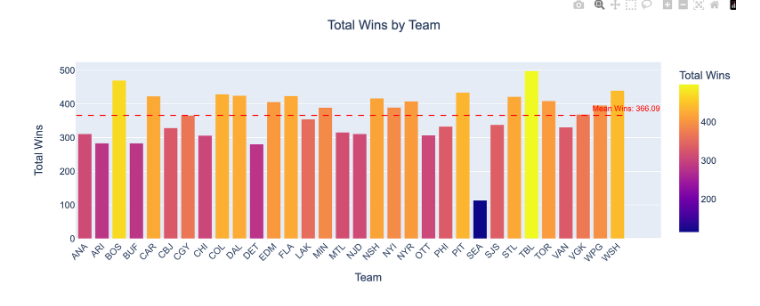
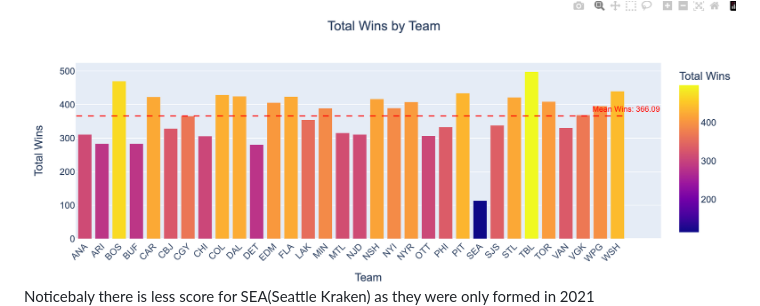
Before and after one commit to pramodkondur/NHL-Betting-Predictor-AWS-Flask-Docker-CI-CD, a Markdown page: README.md, the part around the change. Rendered like a GitHub page.

Commit message:
images and readme

```diff
--- a/README.md
+++ b/README.md
@@ -478,6 +478,7 @@ All of these will be useful fo our prediction
 In this we will try to look at an overall view of how the teams data looks
 
 ![img](static/images/graph1.png)
+Noticebaly there is less score for SEA(Seattle Kraken) as they were only formed in 2021
 ![img](static/images/graph2.png)
 ![img](static/images/graph3.png)
 ![img](static/images/graph4.png)
```
